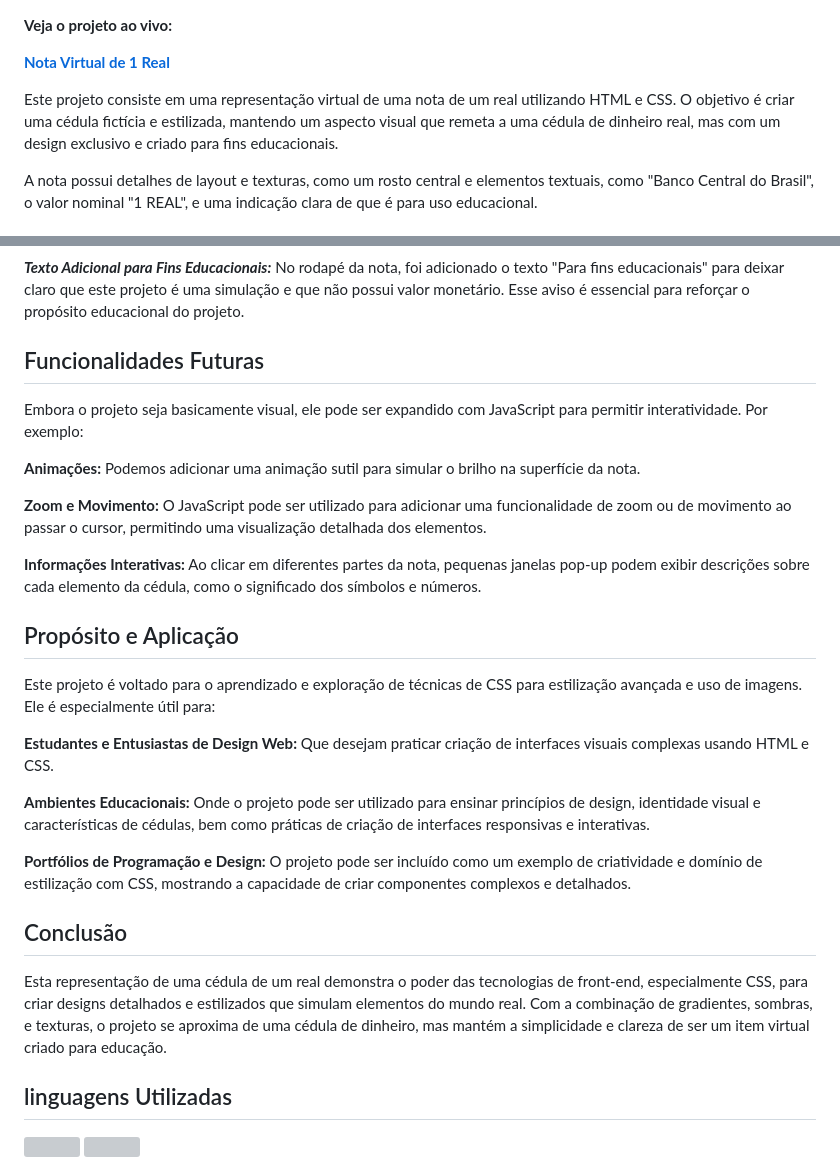
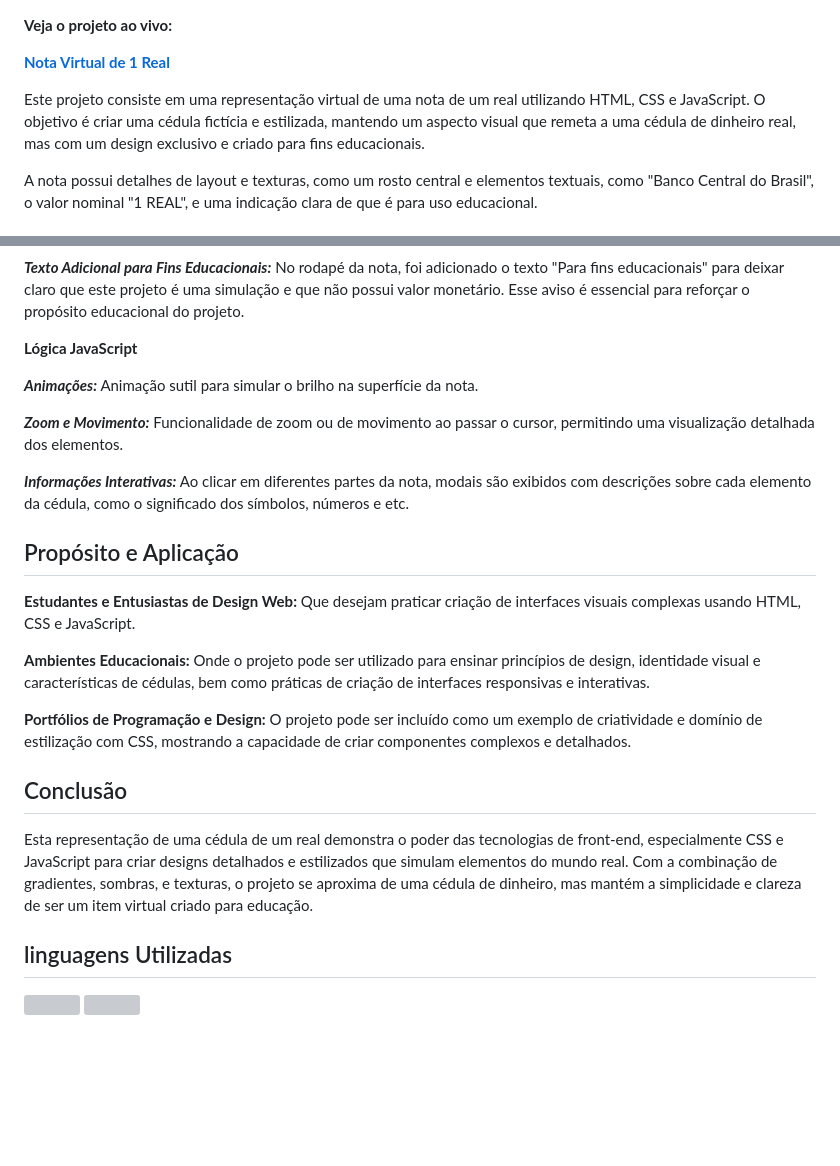
Before and after one commit to Ninja1375/Nota-Virtual-de-1-Real, a Markdown page: README.md, 2 parts joined by grey strips. Drawn GitHub-style; blank space fills up the shorter version; grey boxes are pictures that could not be loaded.

```diff
--- a/README.md
+++ b/README.md
@@ -2,7 +2,7 @@
 
 **[Nota Virtual de 1 Real](https://ninja1375.github.io/Nota-Virtual-de-1-Real/)**
 
-Este projeto consiste em uma representação virtual de uma nota de um real utilizando HTML e CSS. O objetivo é criar uma cédula fictícia e estilizada, mantendo um aspecto visual que remeta a uma cédula de dinheiro real, mas com um design exclusivo e criado para fins educacionais.
+Este projeto consiste em uma representação virtual de uma nota de um real utilizando HTML, CSS e JavaScript. O objetivo é criar uma cédula fictícia e estilizada, mantendo um aspecto visual que remeta a uma cédula de dinheiro real, mas com um design exclusivo e criado para fins educacionais.
 
 A nota possui detalhes de layout e texturas, como um rosto central e elementos textuais, como "Banco Central do Brasil", o valor nominal "1 REAL", e uma indicação clara de que é para uso educacional.
 
@@ -28,21 +28,17 @@ Números grandes "1" são colocados tanto no lado esquerdo quanto no direito par
 
 ***Texto Adicional para Fins Educacionais:*** No rodapé da nota, foi adicionado o texto "Para fins educacionais" para deixar claro que este projeto é uma simulação e que não possui valor monetário. Esse aviso é essencial para reforçar o propósito educacional do projeto.
 
-## Funcionalidades Futuras ##
+**Lógica JavaScript**
 
-Embora o projeto seja basicamente visual, ele pode ser expandido com JavaScript para permitir interatividade. Por exemplo:
+***Animações:*** Animação sutil para simular o brilho na superfície da nota.
 
-**Animações:** Podemos adicionar uma animação sutil para simular o brilho na superfície da nota.
+***Zoom e Movimento:*** Funcionalidade de zoom ou de movimento ao passar o cursor, permitindo uma visualização detalhada dos elementos.
 
-**Zoom e Movimento:** O JavaScript pode ser utilizado para adicionar uma funcionalidade de zoom ou de movimento ao passar o cursor, permitindo uma visualização detalhada dos elementos.
+***Informações Interativas:*** Ao clicar em diferentes partes da nota, modais são exibidos com descrições sobre cada elemento da cédula, como o significado dos símbolos, números e etc.
 
-**Informações Interativas:** Ao clicar em diferentes partes da nota, pequenas janelas pop-up podem exibir descrições sobre cada elemento da cédula, como o significado dos símbolos e números.
+## Propósito e Aplicação
 
-## Propósito e Aplicação ##
-
-Este projeto é voltado para o aprendizado e exploração de técnicas de CSS para estilização avançada e uso de imagens. Ele é especialmente útil para:
-
-**Estudantes e Entusiastas de Design Web:** Que desejam praticar criação de interfaces visuais complexas usando HTML e CSS.
+**Estudantes e Entusiastas de Design Web:** Que desejam praticar criação de interfaces visuais complexas usando HTML, CSS e JavaScript.
 
 **Ambientes Educacionais:** Onde o projeto pode ser utilizado para ensinar princípios de design, identidade visual e características de cédulas, bem como práticas de criação de interfaces responsivas e interativas.
 
@@ -50,7 +46,7 @@ Este projeto é voltado para o aprendizado e exploração de técnicas de CSS pa
 
 ## Conclusão ##
 
-Esta representação de uma cédula de um real demonstra o poder das tecnologias de front-end, especialmente CSS, para criar designs detalhados e estilizados que simulam elementos do mundo real. Com a combinação de gradientes, sombras, e texturas, o projeto se aproxima de uma cédula de dinheiro, mas mantém a simplicidade e clareza de ser um item virtual criado para educação.
+Esta representação de uma cédula de um real demonstra o poder das tecnologias de front-end, especialmente CSS e JavaScript para criar designs detalhados e estilizados que simulam elementos do mundo real. Com a combinação de gradientes, sombras, e texturas, o projeto se aproxima de uma cédula de dinheiro, mas mantém a simplicidade e clareza de ser um item virtual criado para educação.
 
 ## linguagens Utilizadas ##
 
```
